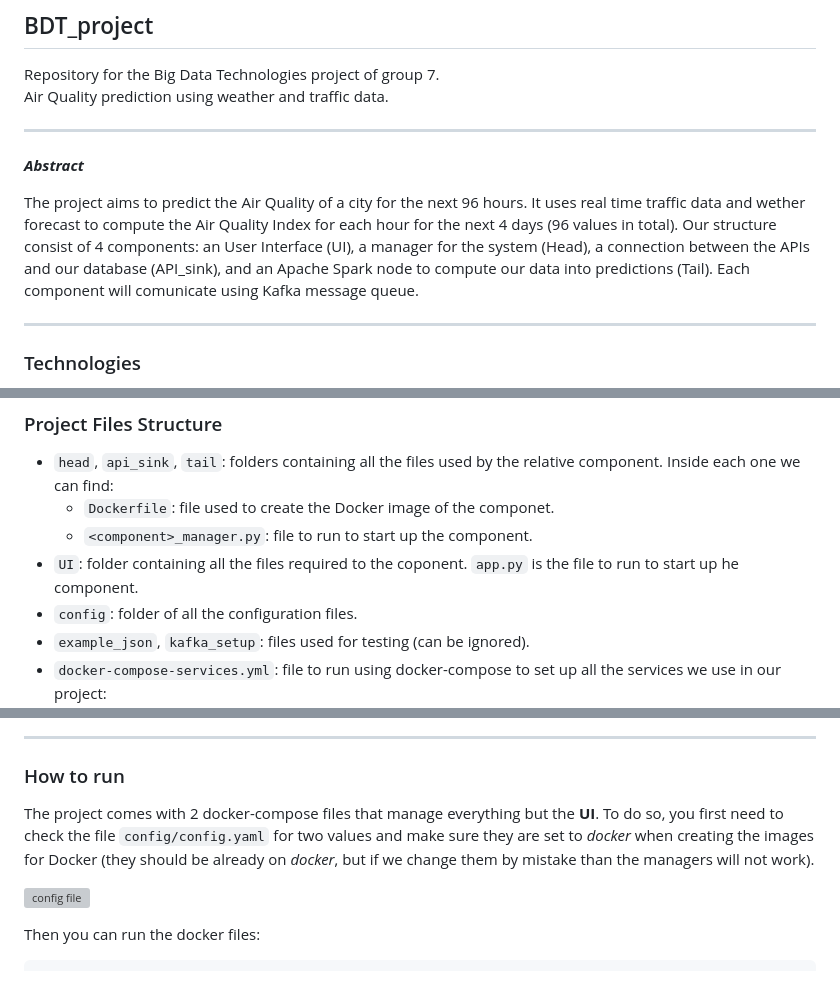
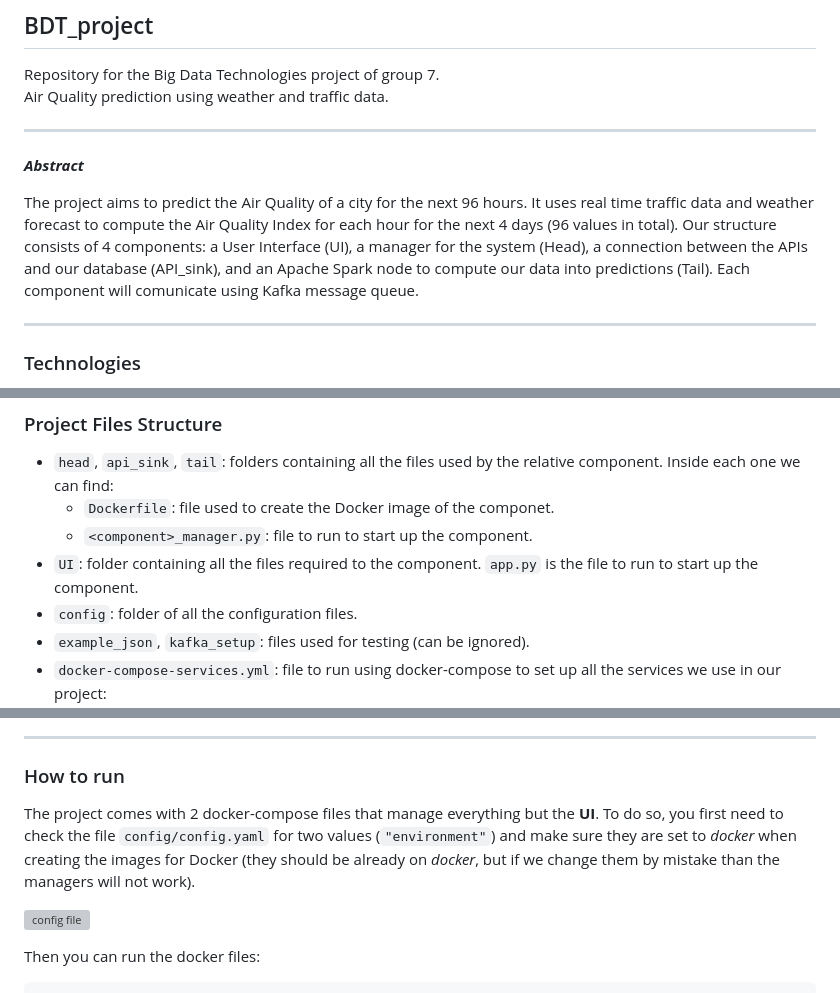
Before and after one commit to SoloValue/BDT_project, a Markdown page: README.md, 3 parts joined by grey strips. Drawn GitHub-style; grey boxes are pictures that could not be loaded.

Commit message:
Update README.md
fixed typos

```diff
--- a/README.md
+++ b/README.md
@@ -7,7 +7,7 @@ Air Quality prediction using weather and traffic data.
 
 ***Abstract***
 
-The project aims to predict the Air Quality of a city for the next 96 hours. It uses real time traffic data and wether forecast to compute the Air Quality Index for each hour for the next 4 days (96 values in total). Our structure consist of 4 components: an User Interface (UI), a manager for the system (Head), a connection between the APIs and our database (API_sink), and an Apache Spark node to compute our data into predictions (Tail). Each component will comunicate using Kafka message queue.
+The project aims to predict the Air Quality of a city for the next 96 hours. It uses real time traffic data and weather forecast to compute the Air Quality Index for each hour for the next 4 days (96 values in total). Our structure consists of 4 components: a User Interface (UI), a manager for the system (Head), a connection between the APIs and our database (API_sink), and an Apache Spark node to compute our data into predictions (Tail). Each component will comunicate using Kafka message queue.
 
 ---
 
@@ -32,7 +32,7 @@ The project aims to predict the Air Quality of a city for the next 96 hours. It
 + `head`, `api_sink`, `tail`: folders containing all the files used by the relative component. Inside each one we can find:
   + `Dockerfile`: file used to create the Docker image of the componet.
   + `<component>_manager.py`: file to run to start up the component.
-+ `UI`: folder containing all the files required to the coponent. `app.py` is the file to run to start up he component.
++ `UI`: folder containing all the files required to the component. `app.py` is the file to run to start up the component.
 + `config`: folder of all the configuration files.
 + `example_json`, `kafka_setup`: files used for testing (can be ignored).
 + `docker-compose-services.yml`: file to run using docker-compose to set up all the services we use in our project:
@@ -51,7 +51,7 @@ The project aims to predict the Air Quality of a city for the next 96 hours. It
 
 ### How to run
 
-The project comes with 2 docker-compose files that manage everything but the __UI__. To do so, you first need to check the file `config/config.yaml` for two values and make sure they are set to _docker_ when creating the images for Docker (they should be already on _docker_, but if we change them by mistake than the managers will not work).
+The project comes with 2 docker-compose files that manage everything but the __UI__. To do so, you first need to check the file `config/config.yaml` for two values (`"environment"`) and make sure they are set to _docker_ when creating the images for Docker (they should be already on _docker_, but if we change them by mistake than the managers will not work).
 
 ![config file](https://github.com/SoloValue/BDT_project/assets/119301751/bfd93a71-8ed2-4679-9888-64d27f0dfa09)
 
```
